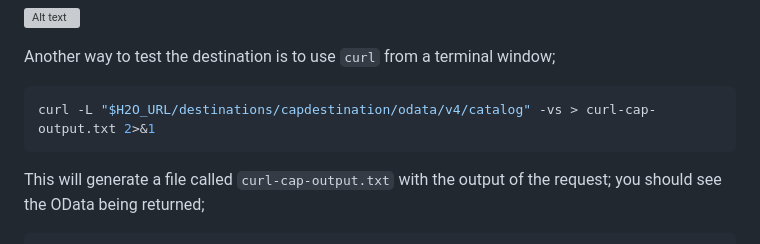
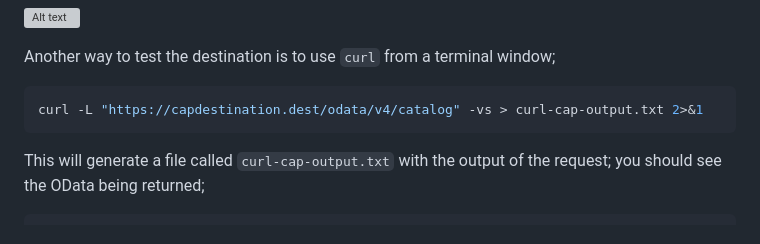
Before and after one commit to SAP-samples/fiori-tools-samples, a Markdown page: cap/destination/README.md, the part around the change. Rendered like a GitHub page; grey boxes are pictures that could not be loaded.

Commit message:
fix: use .dest instead of h20

````diff
--- a/cap/destination/README.md
+++ b/cap/destination/README.md
@@ -105,7 +105,7 @@ Enter the path to the service you want to access i.e. `/odata/v4/catalog` and cl
 Another way to test the destination is to use `curl` from a terminal window;
 
 ```bash
-curl -L "$H2O_URL/destinations/capdestination/odata/v4/catalog" -vs > curl-cap-output.txt 2>&1
+curl -L "https://capdestination.dest/odata/v4/catalog" -vs > curl-cap-output.txt 2>&1
 ```
 
 This will generate a file called `curl-cap-output.txt` with the output of the request; you should see the OData being returned;
````
